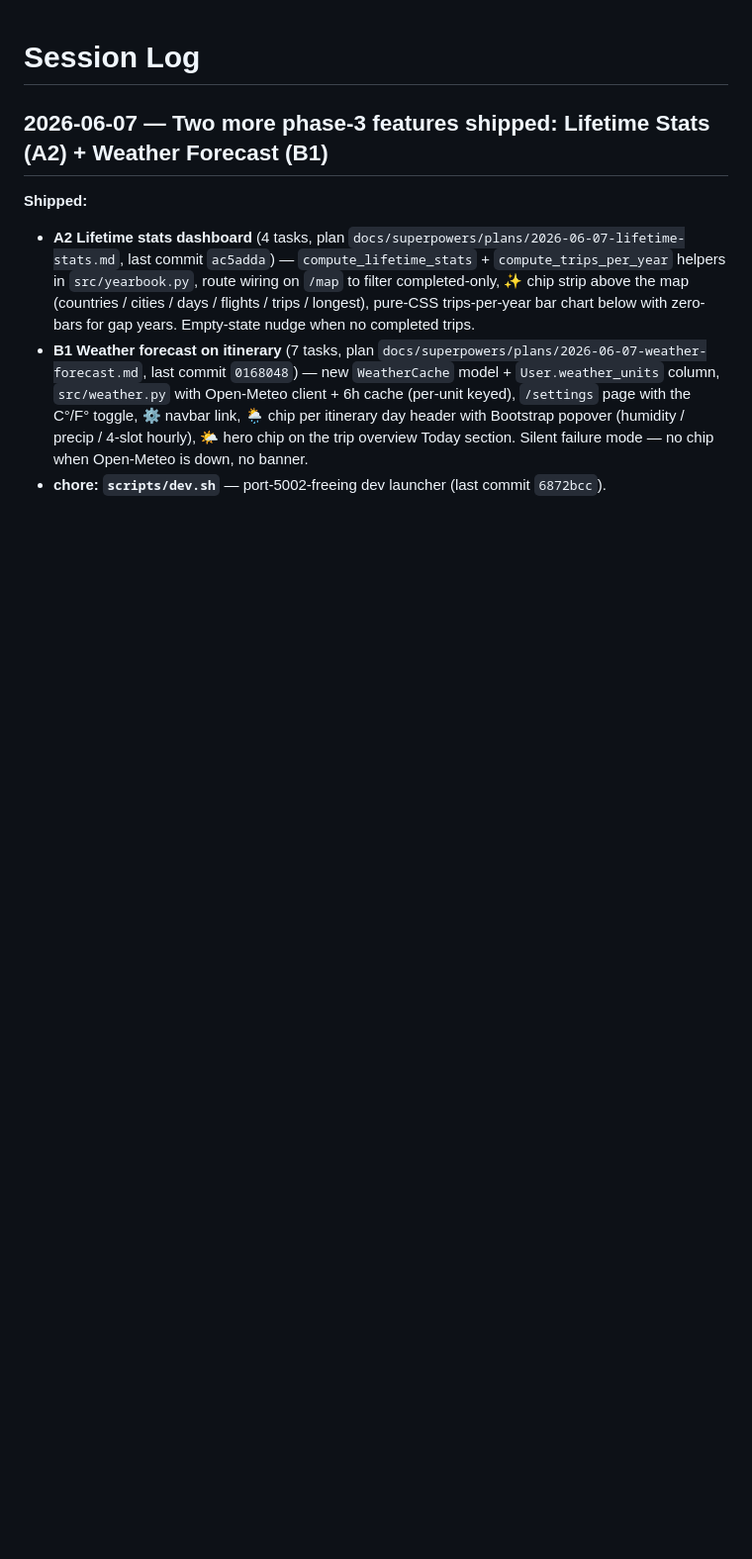
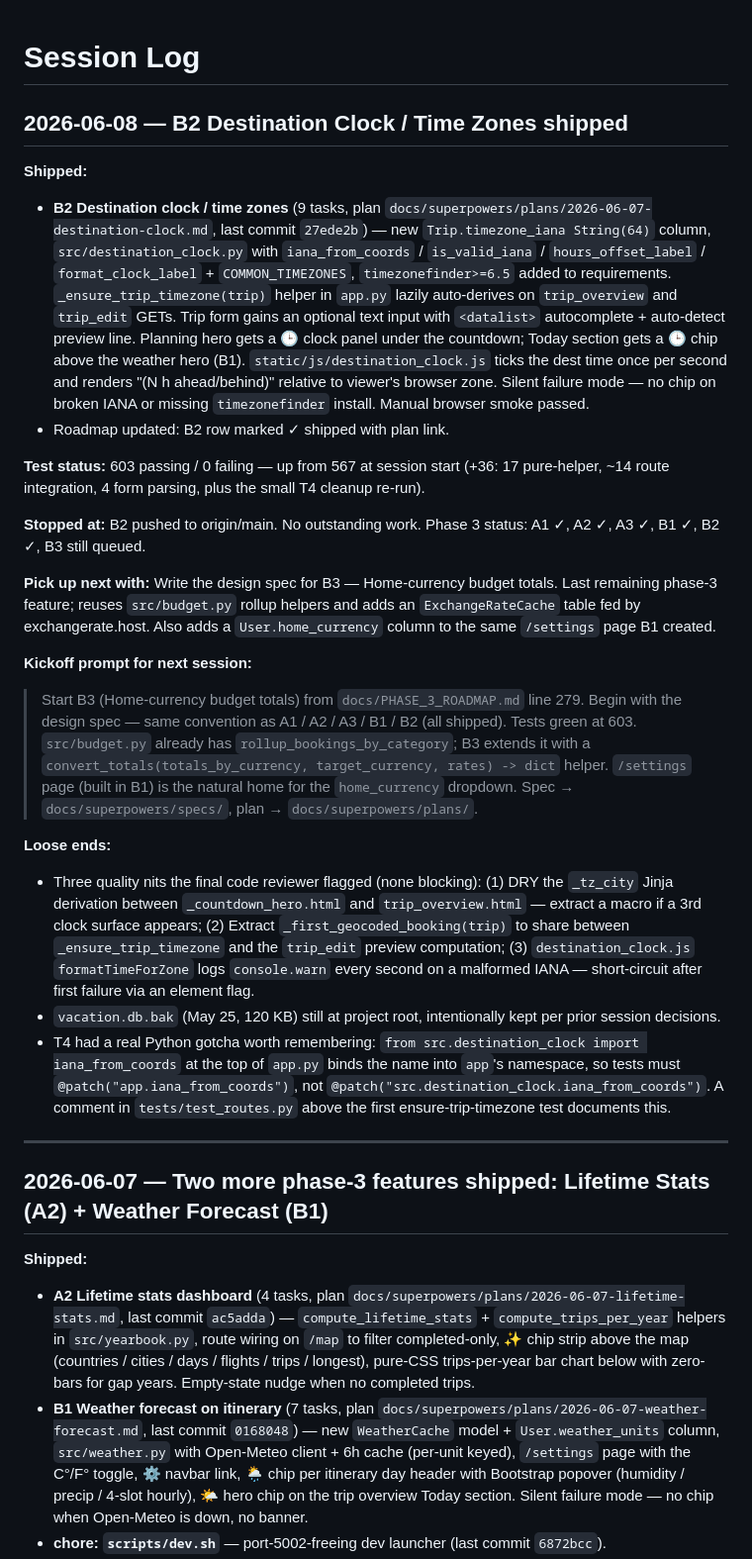
Before and after one commit to jsoash-home/Trip-Planner, a Markdown page: docs/session_log.md, the part around the change. Shown at 99% size. Drawn GitHub-style; blank space fills up the shorter version.

Commit message:
docs: session log — B2 destination clock shipped
Co-Authored-By: Claude Opus 4.7 <noreply@anthropic.com>

```diff
--- a/docs/session_log.md
+++ b/docs/session_log.md
@@ -1,4 +1,27 @@
 # Session Log
+
+## 2026-06-08 — B2 Destination Clock / Time Zones shipped
+
+**Shipped:**
+- **B2 Destination clock / time zones** (9 tasks, plan `docs/superpowers/plans/2026-06-07-destination-clock.md`, last commit `27ede2b`) — new `Trip.timezone_iana String(64)` column, `src/destination_clock.py` with `iana_from_coords` / `is_valid_iana` / `hours_offset_label` / `format_clock_label` + `COMMON_TIMEZONES`, `timezonefinder>=6.5` added to requirements. `_ensure_trip_timezone(trip)` helper in `app.py` lazily auto-derives on `trip_overview` and `trip_edit` GETs. Trip form gains an optional text input with `<datalist>` autocomplete + auto-detect preview line. Planning hero gets a 🕒 clock panel under the countdown; Today section gets a 🕒 chip above the weather hero (B1). `static/js/destination_clock.js` ticks the dest time once per second and renders "(N h ahead/behind)" relative to viewer's browser zone. Silent failure mode — no chip on broken IANA or missing `timezonefinder` install. Manual browser smoke passed.
+- Roadmap updated: B2 row marked ✓ shipped with plan link.
+
+**Test status:** 603 passing / 0 failing — up from 567 at session start (+36: 17 pure-helper, ~14 route integration, 4 form parsing, plus the small T4 cleanup re-run).
+
+**Stopped at:** B2 pushed to origin/main. No outstanding work. Phase 3 status: A1 ✓, A2 ✓, A3 ✓, B1 ✓, B2 ✓, B3 still queued.
+
+**Pick up next with:** Write the design spec for B3 — Home-currency budget totals. Last remaining phase-3 feature; reuses `src/budget.py` rollup helpers and adds an `ExchangeRateCache` table fed by exchangerate.host. Also adds a `User.home_currency` column to the same `/settings` page B1 created.
+
+**Kickoff prompt for next session:**
+
+> Start B3 (Home-currency budget totals) from `docs/PHASE_3_ROADMAP.md` line 279. Begin with the design spec — same convention as A1 / A2 / A3 / B1 / B2 (all shipped). Tests green at 603. `src/budget.py` already has `rollup_bookings_by_category`; B3 extends it with a `convert_totals(totals_by_currency, target_currency, rates) -> dict` helper. `/settings` page (built in B1) is the natural home for the `home_currency` dropdown. Spec → `docs/superpowers/specs/`, plan → `docs/superpowers/plans/`.
+
+**Loose ends:**
+- Three quality nits the final code reviewer flagged (none blocking): (1) DRY the `_tz_city` Jinja derivation between `_countdown_hero.html` and `trip_overview.html` — extract a macro if a 3rd clock surface appears; (2) Extract `_first_geocoded_booking(trip)` to share between `_ensure_trip_timezone` and the `trip_edit` preview computation; (3) `destination_clock.js` `formatTimeForZone` logs `console.warn` every second on a malformed IANA — short-circuit after first failure via an element flag.
+- `vacation.db.bak` (May 25, 120 KB) still at project root, intentionally kept per prior session decisions.
+- T4 had a real Python gotcha worth remembering: `from src.destination_clock import iana_from_coords` at the top of `app.py` binds the name into `app`'s namespace, so tests must `@patch("app.iana_from_coords")`, not `@patch("src.destination_clock.iana_from_coords")`. A comment in `tests/test_routes.py` above the first ensure-trip-timezone test documents this.
+
+---
 
 ## 2026-06-07 — Two more phase-3 features shipped: Lifetime Stats (A2) + Weather Forecast (B1)
 
```
